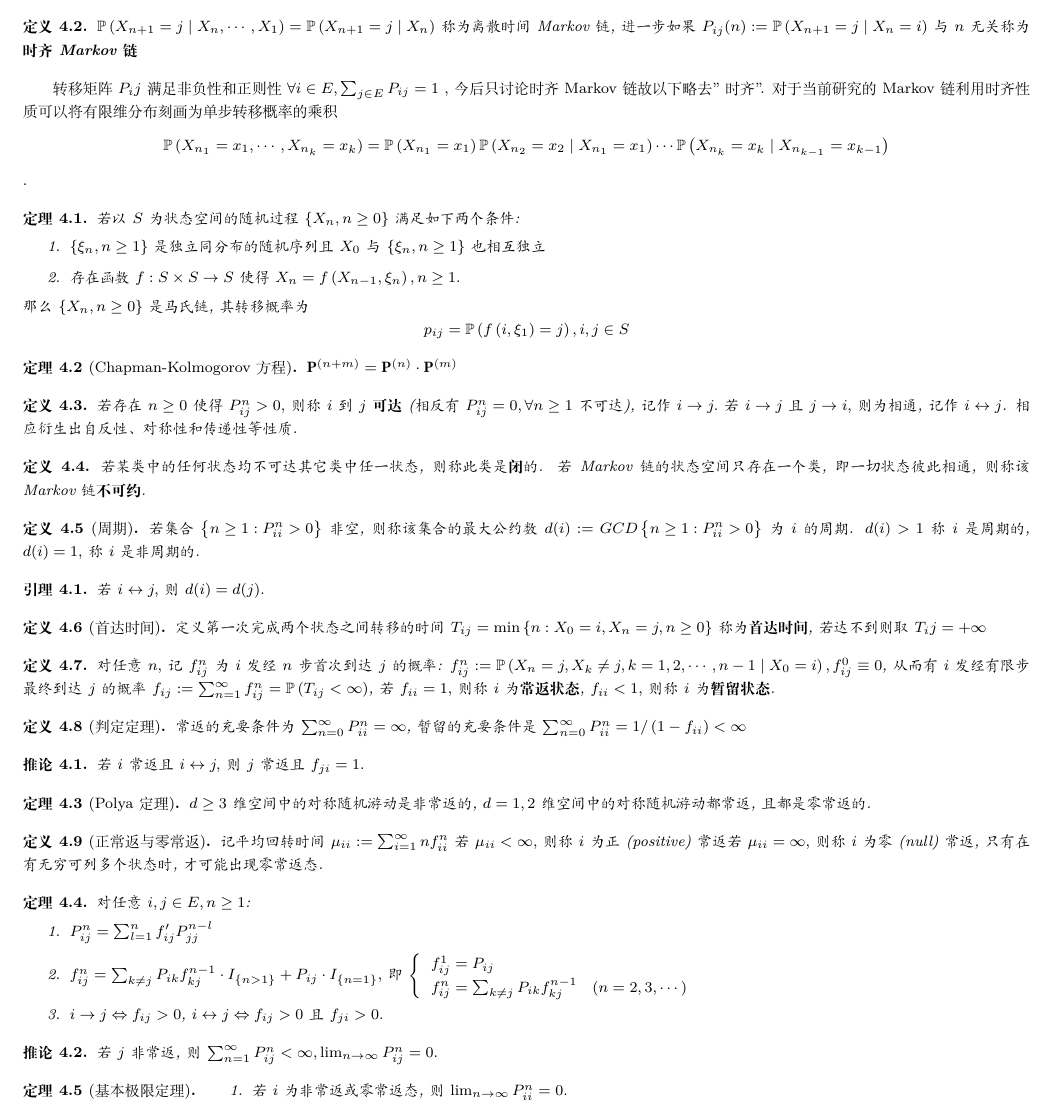
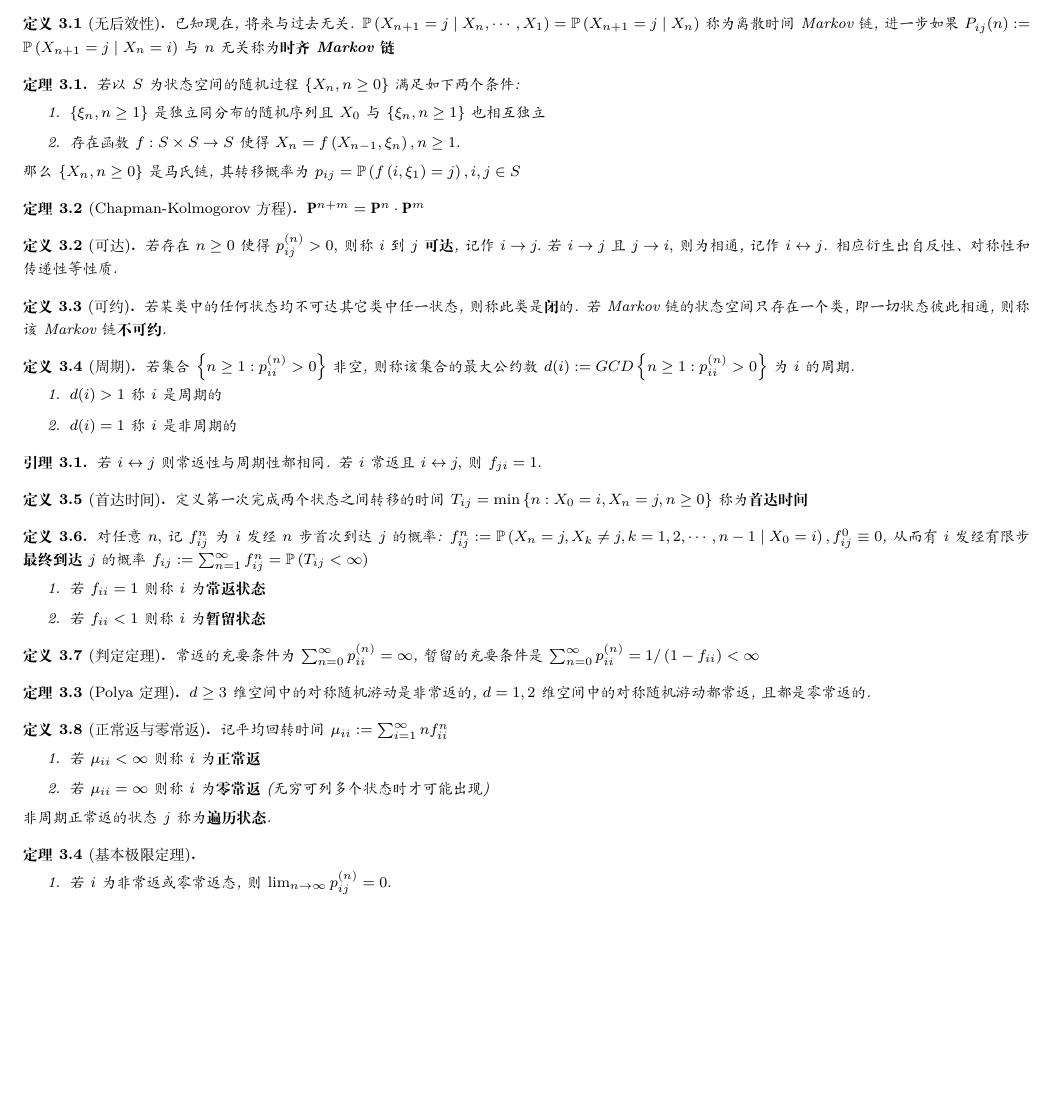
Before and after one commit to YerbaPage/2020_Autumn_Notes, a LaTeX document (Stochastic_Process.tex): part of page 3 of 4 before the commit and part of page 2 of 4 after it, cut so that both start at the same text, the shorter picture padded with empty space. Compiled offline with XeLaTeX.

Commit message:
Modified: SP ch3

```diff
--- a/Stochastic_Process.tex
+++ b/Stochastic_Process.tex
@@ -140,14 +141,10 @@ $p(s):=\mathbb{P}(s$ 时刻到达者为第 1 类 $)$, $1-p(s):=\mathbb{P}(s$ 时
 \section{Markov 链}
 
 \begin{definition}[无后效性]
-    已知现在, 将来与过去无关.
+    已知现在, 将来与过去无关. $\mathbb{P}\left(X_{n+1}=j \mid X_{n}, \cdots, X_{1}\right)=\mathbb{P}\left(X_{n+1}=j \mid X_{n}\right)$ 称为离散时间 Markov 链, 进一步如果 $P_{i j}(n):=\mathbb{P}\left(X_{n+1}=j \mid X_{n}=i\right)$ 与 $n$ 无关称为\textbf{时齐 Markov 链}
 \end{definition}
 
-\begin{definition}
-    $\mathbb{P}\left(X_{n+1}=j \mid X_{n}, \cdots, X_{1}\right)=\mathbb{P}\left(X_{n+1}=j \mid X_{n}\right)$ 称为离散时间 Markov 链, 进一步如果 $P_{i j}(n):=\mathbb{P}\left(X_{n+1}=j \mid X_{n}=i\right)$ 与 $n$ 无关称为\textbf{时齐 Markov 链}
-\end{definition}
-
-\par 转移矩阵 $P_ij$ 满足非负性和正则性 $\forall i \in E, \sum_{j \in E} P_{i j}=1$ , 今后只讨论时齐 Markov 链故以下略去"时齐". 对于当前研究的 Markov 链利用时齐性质可以将有限维分布刻画为单步转移概率的乘积 $$\mathbb{P}\left(X_{n_{1}}=x_{1}, \cdots, X_{n_{k}}=x_{k}\right)=\mathbb{P}\left(X_{n_{1}}=x_{1}\right) \mathbb{P}\left(X_{n_{2}}=x_{2} \mid X_{n_{1}}=x_{1}\right) \cdots \mathbb{P}\left(X_{n_{k}}=x_{k} \mid X_{n_{k-1}}=x_{k-1}\right)$$.
+% \par 转移矩阵 $P_ij$ 满足非负性和正则性 $\forall i \in E, \sum_{j \in E} P_{i j}=1$ , 今后只讨论时齐 Markov 链故以下略去"时齐". 对于当前研究的 Markov 链利用时齐性质可以将有限维分布刻画为单步转移概率的乘积 $$\mathbb{P}\left(X_{n_{1}}=x_{1}, \cdots, X_{n_{k}}=x_{k}\right)=\mathbb{P}\left(X_{n_{1}}=x_{1}\right) \mathbb{P}\left(X_{n_{2}}=x_{2} \mid X_{n_{1}}=x_{1}\right) \cdots \mathbb{P}\left(X_{n_{k}}=x_{k} \mid X_{n_{k-1}}=x_{k-1}\right)$$.
 
 \begin{theorem}
     若以 $S$ 为状态空间的随机过程 $\left\{X_{n}, n \geq 0\right\}$ 满足如下两个条件:
@@ -155,71 +152,78 @@ $p(s):=\mathbb{P}(s$ 时刻到达者为第 1 类 $)$, $1-p(s):=\mathbb{P}(s$ 时
         \item $\left\{\xi_{n}, n \geq 1\right\}$ 是独立同分布的随机序列且 $X_{0}$ 与 $\left\{\xi_{n}, n \geq 1\right\}$ 也相互独立
         \item 存在函数 $f: S \times S \rightarrow S$ 使得 $X_{n}=f\left(X_{n-1}, \xi_{n}\right), n \geq 1 .$
     \end{enumerate}
-    那么 $\left\{X_{n}, n \geq 0\right\}$ 是马氏链, 其转移概率为
-    $$p_{i j}=\mathbb{P}\left(f\left(i, \xi_{1}\right)=j\right), i, j \in S$$
+    那么 $\left\{X_{n}, n \geq 0\right\}$ 是马氏链, 其转移概率为 $p_{i j}=\mathbb{P}\left(f\left(i, \xi_{1}\right)=j\right), i, j \in S$
 \end{theorem}
 
 \begin{theorem}[Chapman-Kolmogorov 方程]
-    $\mathbf{P}^{(n+m)}=\mathbf{P}^{(n)} \cdot \mathbf{P}^{(m)}$
+    $\mathbf{P}^{n+m}=\mathbf{P}^{n} \cdot \mathbf{P}^{m}$
 \end{theorem}
 
-\begin{definition}
-    若存在 $n \geq 0$ 使得 $P_{i j}^{n}>0,$ 则称 $i$ 到 $j$ \textbf{可达}(相反有 $P_{i j}^{n}=0, \forall n \geq 1$ 不可达 ), 记作 $i \rightarrow j .$ 若 $i \rightarrow j$ 且 $j \rightarrow i,$ 则为相通, 记作 $i \leftrightarrow j$. 相应衍生出自反性、对称性和传递性等性质.
+\begin{definition}[可达]
+    若存在 $n \geq 0$ 使得 $p_{i j}^{(n)}>0,$ 则称 $i$ 到 $j$ \textbf{可达}, 记作 $i \rightarrow j .$ 若 $i \rightarrow j$ 且 $j \rightarrow i,$ 则为相通, 记作 $i \leftrightarrow j$. 相应衍生出自反性、对称性和传递性等性质.
 \end{definition}
 
-\begin{definition}
+\begin{definition}[可约]
     若某类中的任何状态均不可达其它类中任一状态, 则称此类是\textbf{闭}的. 若 Markov 链的状态空间只存在一个类, 即一切状态彼此相通, 则称该 Markov 链\textbf{不可约}.
 \end{definition}
 
 \begin{definition}[周期]
-    若集合 $\left\{n \geq 1: P_{i i}^{n}>0\right\}$ 非空, 则称该集合的最大公约数 $d(i):=G C D\left\{n \geq 1: P_{i i}^{n}>0\right\}$ 为 $i$ 的周期. $d(i)>1$ 称 $i$ 是周期的, $d(i)=1,$ 称 $i$ 是非周期的.
+    若集合 $\left\{n \geq 1: p_{i i}^{(n)}>0\right\}$ 非空, 则称该集合的最大公约数 $d(i):=G C D\left\{n \geq 1: p_{i i}^{(n)}>0\right\}$ 为 $i$ 的周期.
+    \begin{enumerate}
+        \item $d(i)>1$ 称 $i$ 是周期的
+        \item $d(i)=1$ 称 $i$ 是非周期的
+    \end{enumerate}
 \end{definition}
 
 \begin{lemma}
-    若 $i \leftrightarrow j,$ 则 $d(i)=d(j) .$
+    若 $i \leftrightarrow j$ 则常返性与周期性都相同. 若 $i$ 常返且 $i \leftrightarrow j,$ 则 $f_{j i}=1 .$
 \end{lemma}
 
 \begin{definition}[首达时间]
-    定义第一次完成两个状态之间转移的时间 $T_{i j}=\min \left\{n: X_{0}=i, X_{n}=j, n \geq 0\right\}$ 称为\textbf{首达时间}, 若达不到则取 $T_ij=+\infty$
+    定义第一次完成两个状态之间转移的时间 $T_{i j}=\min \left\{n: X_{0}=i, X_{n}=j, n \geq 0\right\}$ 称为\textbf{首达时间} % , 若达不到则取 $T_{ij}=+\infty$
 \end{definition}
 
 \begin{definition}
-    对任意 $n,$ 记 $f_{i j}^{n}$ 为 $i$ 发经 $n$ 步首次到达 $j$ 的概率: $f_{i j}^{n}:=\mathbb{P}\left(X_{n}=j, X_{k} \neq j, k=1,2, \cdots, n-1 \mid X_{0}=i\right), f_{i j}^{0} \equiv 0 $, 从而有 $i$ 发经有限步最终到达 $j$ 的概率 $f_{i j}:=\sum_{n=1}^{\infty} f_{i j}^{n}=\mathbb{P}\left(T_{i j}<\infty\right)$, 若 $f_{i i}=1,$ 则称 $i$ 为\textbf{常返状态}, $f_{i i}<1,$ 则称 $i$ 为\textbf{暂留状态}.
+    对任意 $n,$ 记 $f_{i j}^{n}$ 为 $i$ 发经 $n$ 步首次到达 $j$ 的概率: $f_{i j}^{n}:=\mathbb{P}\left(X_{n}=j, X_{k} \neq j, k=1,2, \cdots, n-1 \mid X_{0}=i\right), f_{i j}^{0} \equiv 0 $, 从而有 $i$ 发经有限步\textbf{最终到达} $j$ 的概率 $f_{i j}:=\sum_{n=1}^{\infty} f_{i j}^{n}=\mathbb{P}\left(T_{i j}<\infty\right)$
+    \begin{enumerate}
+        \item 若 $f_{i i}=1$ 则称 $i$ 为\textbf{常返状态}
+        \item 若 $f_{i i}<1$ 则称 $i$ 为\textbf{暂留状态}
+    \end{enumerate}
 \end{definition}
 
 \begin{definition}[判定定理]
-    常返的充要条件为 $\sum_{n=0}^{\infty} P_{i i}^{n}=\infty$, 暂留的充要条件是 $\sum_{n=0}^{\infty} P_{i i}^{n}=1 /\left(1-f_{i i}\right)<\infty$
+    常返的充要条件为 $\sum_{n=0}^{\infty} p_{i i}^{(n)}=\infty$, 暂留的充要条件是 $\sum_{n=0}^{\infty} p_{i i}^{(n)}=1 /\left(1-f_{i i}\right)<\infty$
 \end{definition}
-
-\begin{corollary}
-    若 $i$ 常返且 $i \leftrightarrow j,$ 则 $j$ 常返且 $f_{j i}=1 .$
-\end{corollary}
 
 \begin{theorem}[Polya 定理]
     $d \geq 3$ 维空间中的对称随机游动是非常返的, $d=1,2$ 维空间中的对称随机游动都常返, 且都是零常返的.
 \end{theorem}
 
 \begin{definition}[正常返与零常返]
-    记平均回转时间 $\mu_{i i}:=\sum_{i=1}^{\infty} n f_{i i}^{n}$ 若 $\mu_{i i}<\infty,$ 则称 $i$ 为正(positive)常返若 $\mu_{i i}=\infty,$ 则称 $i$ 为零(null)常返, 只有在有无穷可列多个状态时, 才可能出现零常返态.
+    记平均回转时间 $\mu_{i i}:=\sum_{i=1}^{\infty} n f_{i i}^{n}$
+    \begin{enumerate}
+        \item 若 $\mu_{i i}<\infty$ 则称 $i$ 为\textbf{正常返}
+        \item 若 $\mu_{i i}=\infty$ 则称 $i$ 为\textbf{零常返} (无穷可列多个状态时才可能出现)
+    \end{enumerate}
+    非周期正常返的状态 $j$ 称为\textbf{遍历状态}.
 \end{definition}
 
-\begin{theorem}
-    对任意 $i, j \in E, n \geq 1$:
-    \begin{enumerate}
-        \item $P_{i j}^{n}=\sum_{l=1}^{n} f_{i j}^{\prime} P_{j j}^{n-l}$
-        \item $f_{i j}^{n}=\sum_{k \neq j} P_{i k} f_{k j}^{n-1} \cdot I_{\{n>1\}}+P_{i j} \cdot I_{\{n=1\}},$ 即 $\left\{\begin{array}{l}f_{i j}^{1}=P_{i j} \\ f_{i j}^{n}=\sum_{k \neq j} P_{i k} f_{k j}^{n-1} \quad(n=2,3, \cdots)\end{array}\right.$
-        \item $i \rightarrow j \Leftrightarrow f_{i j}>0$,
-              $i \leftrightarrow j \Leftrightarrow f_{i j}>0$ 且 $f_{j i}>0 .$
-    \end{enumerate}
-\end{theorem}
+% \begin{theorem}
+%     对任意 $i, j \in E, n \geq 1$:
+%     \begin{enumerate}
+%         \item $p_{i j}^{(n)}=\sum_{l=1}^{n} f_{i j}^{1} P_{j j}^{n-l}$
+%         \item $f_{i j}^{n}=\sum_{k \neq j} P_{i k} f_{k j}^{n-1} \cdot I_{\{n>1\}}+P_{i j} \cdot I_{\{n=1\}},$ 即 $\left\{\begin{array}{l}f_{i j}^{1}=P_{i j} \\ f_{i j}^{n}=\sum_{k \neq j} P_{i k} f_{k j}^{n-1} \quad(n=2,3, \cdots)\end{array}\right.$
+%         % \item $i \rightarrow j \Leftrightarrow f_{i j}>0$,
+%         %       $i \leftrightarrow j \Leftrightarrow f_{i j}>0$ 且 $f_{j i}>0 .$
+%     \end{enumerate}
+% \end{theorem}
 
-\begin{corollary}
-    若 $j$ 非常返, 则 $\sum_{n=1}^{\infty} P_{i j}^{n}<\infty, \lim _{n \rightarrow \infty} P_{i j}^{n}=0 .$
-\end{corollary}
+% \begin{corollary}
+%     若 $j$ 非常返, 则 $\sum_{n=1}^{\infty} p_{i j}^{(n)}<\infty, \lim _{n \rightarrow \infty} p_{i j}^{(n)}=0 $; 若 $j$ 常返则 $\lim _{n \rightarrow \infty} p_{i j}^{(n)}=0 $ 与零常返等价.
+% \end{corollary}
 
 \begin{theorem}[基本极限定理]
+    \
     \begin{enumerate}
-        \item 若 $i$ 为非常返或零常返态, 则 $\lim _{n \rightarrow \infty} P_{i i}^{n}=0 .$
-        \item 若 $i$ 为周期为 $d$ 的常返态, 则有 $\lim _{n \rightarrow \infty} P_{i i}^{n d}=\frac{d}{\mu_{i i}}$.
-              其中当 $\mu_{i i}=\infty$ 时, 右式设为 $0 .$
-        \item 若 $i$ 为非周期正常返态, 则有 $\lim _{n \rightarrow \infty} P_{i i}^{n}=\frac{1}{\mu_{i i}}$.
+        \item 若 $i$ 为非常返或零常返态, 则 $\lim _{n \rightarrow \infty} p_{i j}^{(n)}=0 .$
+        \item 若 $i$ 为周期为 $d$ 的常返态, 则有 $\lim _{n \rightarrow \infty} P_{i i}^{(n d)}=\frac{d}{\mu_{i i}}$.
```
Also changed, not shown: Linear_Functional_Analysis.tex (+8 -0 lines), Stochastic_Process.tex (85 more changed lines).
